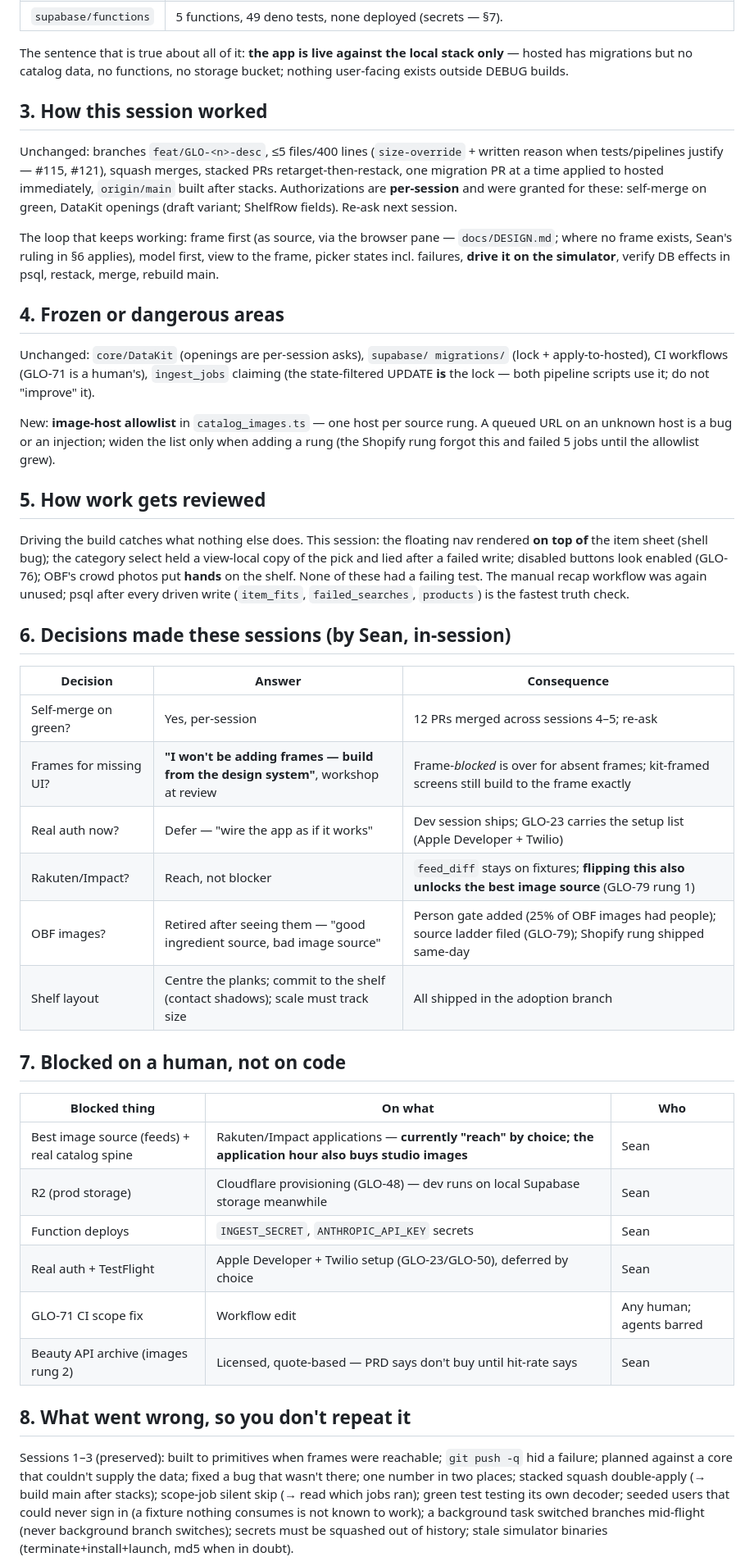
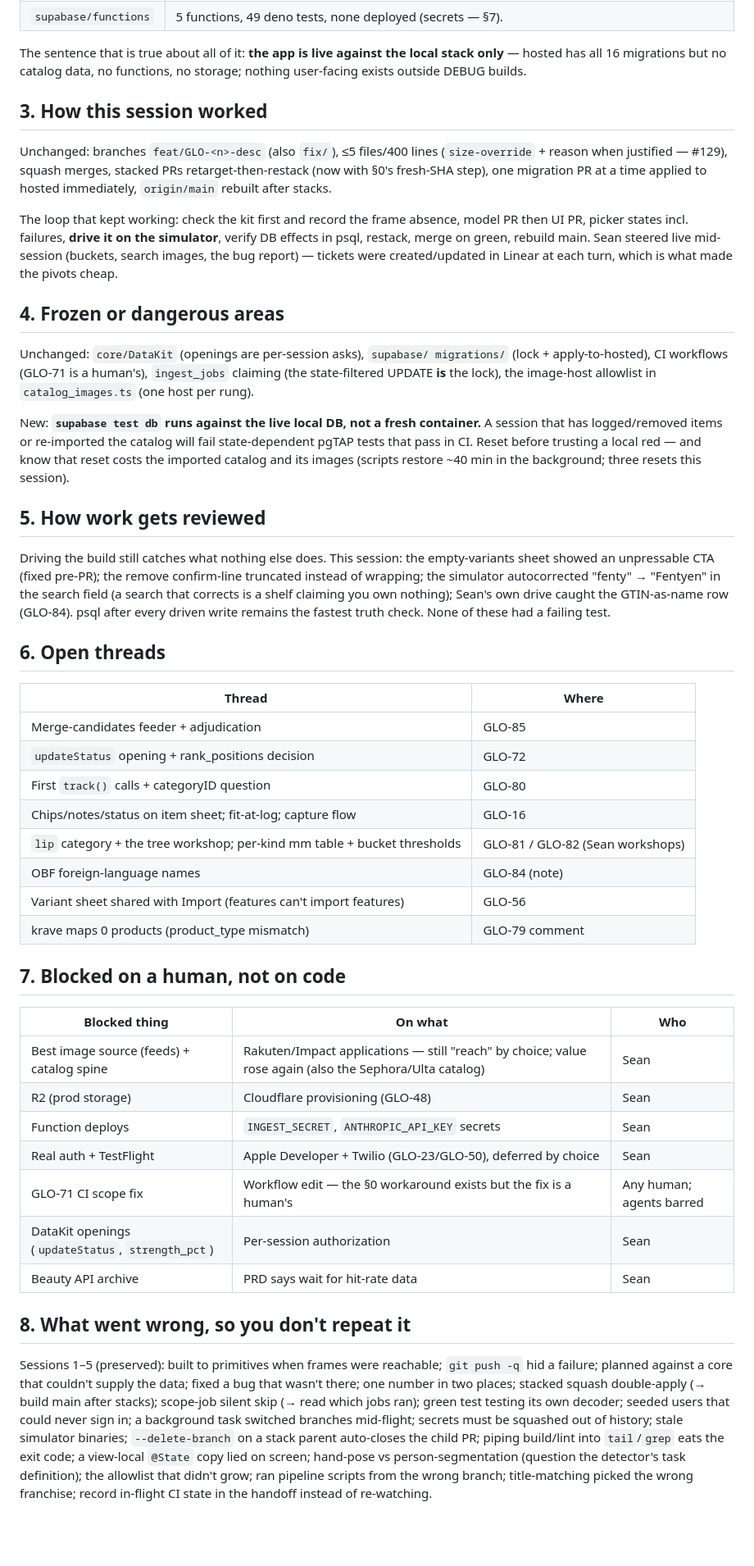
Before and after one commit to seanbrasse/glossed, a Markdown page: docs/HANDOFF.md, the part around one of its changes. Shown at 82% size. Rendered like a GitHub page; blank space fills up the shorter version.

Commit message:
docs: handoff — session 6: merge-as-you-go, 15 PRs, the catalog got real twice
Co-Authored-By: Claude Fable 5 <noreply@anthropic.com>

```diff
--- a/docs/HANDOFF.md
+++ b/docs/HANDOFF.md
@@ -66,76 +63,85 @@ migrations 14 and 15 applied to hosted immediately after merge.
 | `supabase/functions` | 5 functions, 49 deno tests, none deployed (secrets — §7). |
 
 The sentence that is true about all of it: **the app is live against the
-local stack only** — hosted has migrations but no catalog data, no functions,
-no storage bucket; nothing user-facing exists outside DEBUG builds.
+local stack only** — hosted has all 16 migrations but no catalog data, no
+functions, no storage; nothing user-facing exists outside DEBUG builds.
 
 ## 3. How this session worked
 
-Unchanged: branches `feat/GLO-<n>-desc`, ≤5 files/400 lines
-(`size-override` + written reason when tests/pipelines justify — #115, #121),
-squash merges, stacked PRs retarget-then-restack, one migration PR at a time
-applied to hosted immediately, `origin/main` built after stacks. Authorizations
-are **per-session** and were granted for these: self-merge on green, DataKit
-openings (draft variant; ShelfRow fields). Re-ask next session.
+Unchanged: branches `feat/GLO-<n>-desc` (also `fix/`), ≤5 files/400 lines
+(`size-override` + reason when justified — #129), squash merges, stacked PRs
+retarget-then-restack (now with §0's fresh-SHA step), one migration PR at a
+time applied to hosted immediately, `origin/main` rebuilt after stacks.
 
-The loop that keeps working: frame first (as source, via the browser pane —
-`docs/DESIGN.md`; where no frame exists, Sean's ruling in §6 applies), model
-first, view to the frame, picker states incl. failures, **drive it on the
-simulator**, verify DB effects in psql, restack, merge, rebuild main.
+The loop that kept working: check the kit first and record the frame absence,
+model PR then UI PR, picker states incl. failures, **drive it on the
+simulator**, verify DB effects in psql, restack, merge on green, rebuild
+main. Sean steered live mid-session (buckets, search images, the bug report)
+— tickets were created/updated in Linear at each turn, which is what made
+the pivots cheap.
 
 ## 4. Frozen or dangerous areas
 
 Unchanged: `core/DataKit` (openings are per-session asks), `supabase/
 migrations/` (lock + apply-to-hosted), CI workflows (GLO-71 is a human's),
-`ingest_jobs` claiming (the state-filtered UPDATE **is** the lock — both
-pipeline scripts use it; do not "improve" it).
+`ingest_jobs` claiming (the state-filtered UPDATE **is** the lock), the
+image-host allowlist in `catalog_images.ts` (one host per rung).
 
-New: **image-host allowlist** in `catalog_images.ts` — one host per source
-rung. A queued URL on an unknown host is a bug or an injection; widen the
-list only when adding a rung (the Shopify rung forgot this and failed 5 jobs
-until the allowlist grew).
+New: **`supabase test db` runs against the live local DB, not a fresh
+container.** A session that has logged/removed items or re-imported the
+catalog will fail state-dependent pgTAP tests that pass in CI. Reset before
+trusting a local red — and know that reset costs the imported catalog and
+its images (scripts restore ~40 min in the background; three resets this
+session).
 
 ## 5. How work gets reviewed
 
-Driving the build catches what nothing else does. This session: the floating
-nav rendered **on top of** the item sheet (shell bug); the category select
-held a view-local copy of the pick and lied after a failed write; disabled
-buttons look enabled (GLO-76); OBF's crowd photos put **hands** on the shelf.
-None of these had a failing test. The manual recap workflow was again unused;
-psql after every driven write (`item_fits`, `failed_searches`, `products`)
-is the fastest truth check.
+Driving the build still catches what nothing else does. This session: the
+empty-variants sheet showed an unpressable CTA (fixed pre-PR); the remove
+confirm-line truncated instead of wrapping; the simulator autocorrected
+"fenty" → "Fentyen" in the search field (a search that corrects is a shelf
+claiming you own nothing); Sean's own drive caught the GTIN-as-name row
+(GLO-84). psql after every driven write remains the fastest truth check.
+None of these had a failing test.
 
-## 6. Decisions made these sessions (by Sean, in-session)
+## 6. Open threads
 
-| Decision | Answer | Consequence |
-|---|---|---|
-| Self-merge on green? | Yes, per-session | 12 PRs merged across sessions 4–5; re-ask |
-| Frames for missing UI? | **"I won't be adding frames — build from the design system"**, workshop at review | Frame-*blocked* is over for absent frames; kit-framed screens still build to the frame exactly |
-| Real auth now? | Defer — "wire the app as if it works" | Dev session ships; GLO-23 carries the setup list (Apple Developer + Twilio) |
-| Rakuten/Impact? | Reach, not blocker | `feed_diff` stays on fixtures; **flipping this also unlocks the best image source** (GLO-79 rung 1) |
-| OBF images? | Retired after seeing them — "good ingredient source, bad image source" | Person gate added (25% of OBF images had people); source ladder filed (GLO-79); Shopify rung shipped same-day |
-| Shelf layout | Centre the planks; commit to the shelf (contact shadows); scale must track size | All shipped in the adoption branch |
+| Thread | Where |
+|---|---|
+| Merge-candidates feeder + adjudication | GLO-85 |
+| `updateStatus` opening + rank_positions decision | GLO-72 |
+| First `track()` calls + categoryID question | GLO-80 |
+| Chips/notes/status on item sheet; fit-at-log; capture flow | GLO-16 |
+| `lip` category + the tree workshop; per-kind mm table + bucket thresholds | GLO-81 / GLO-82 (Sean workshops) |
+| OBF foreign-language names | GLO-84 (note) |
+| Variant sheet shared with Import (features can't import features) | GLO-56 |
+| krave maps 0 products (product_type mismatch) | GLO-79 comment |
 
 ## 7. Blocked on a human, not on code
 
 | Blocked thing | On what | Who |
 |---|---|---|
-| Best image source (feeds) + real catalog spine | Rakuten/Impact applications — **currently "reach" by choice; the application hour also buys studio images** | Sean |
-| R2 (prod storage) | Cloudflare provisioning (GLO-48) — dev runs on local Supabase storage meanwhile | Sean |
+| Best image source (feeds) + catalog spine | Rakuten/Impact applications — still "reach" by choice; value rose again (also the Sephora/Ulta catalog) | Sean |
+| R2 (prod storage) | Cloudflare provisioning (GLO-48) | Sean |
 | Function deploys | `INGEST_SECRET`, `ANTHROPIC_API_KEY` secrets | Sean |
-| Real auth + TestFlight | Apple Developer + Twilio setup (GLO-23/GLO-50), deferred by choice | Sean |
-| GLO-71 CI scope fix | Workflow edit | Any human; agents barred |
-| Beauty API archive (images rung 2) | Licensed, quote-based — PRD says don't buy until hit-rate says | Sean |
+| Real auth + TestFlight | Apple Developer + Twilio (GLO-23/GLO-50), deferred by choice | Sean |
+| GLO-71 CI scope fix | Workflow edit — the §0 workaround exists but the fix is a human's | Any human; agents barred |
+| DataKit openings (`updateStatus`, `strength_pct`) | Per-session authorization | Sean |
+| Beauty API archive | PRD says wait for hit-rate data | Sean |
 
 ## 8. What went wrong, so you don't repeat it
 
-Sessions 1–3 (preserved): built to primitives when frames were reachable;
+Sessions 1–5 (preserved): built to primitives when frames were reachable;
 `git push -q` hid a failure; planned against a core that couldn't supply the
 data; fixed a bug that wasn't there; one number in two places; stacked
 squash double-apply (→ build main after stacks); scope-job silent skip (→
 read which jobs ran); green test testing its own decoder; seeded users that
-could never sign in (a fixture nothing consumes is not known to work); a
-background task switched branches mid-flight (never background branch
-switches); secrets must be squashed out of history; stale simulator binaries
-(terminate+install+launch, md5 when in doubt).
+could never sign in; a background task switched branches mid-flight; secrets
+must be squashed out of history; stale simulator binaries; `--delete-branch`
+on a stack parent auto-closes the child PR; piping build/lint into
+`tail`/`grep` eats the exit code; a view-local `@State` copy lied on screen;
+hand-pose vs person-segmentation (question the detector's task definition);
+the allowlist that didn't grow; ran pipeline scripts from the wrong branch;
+title-matching picked the wrong franchise; record in-flight CI state in the
+handoff instead of re-watching.
 
```
Also changed, not shown: other parts of docs/HANDOFF.md (+67 -70 lines).
